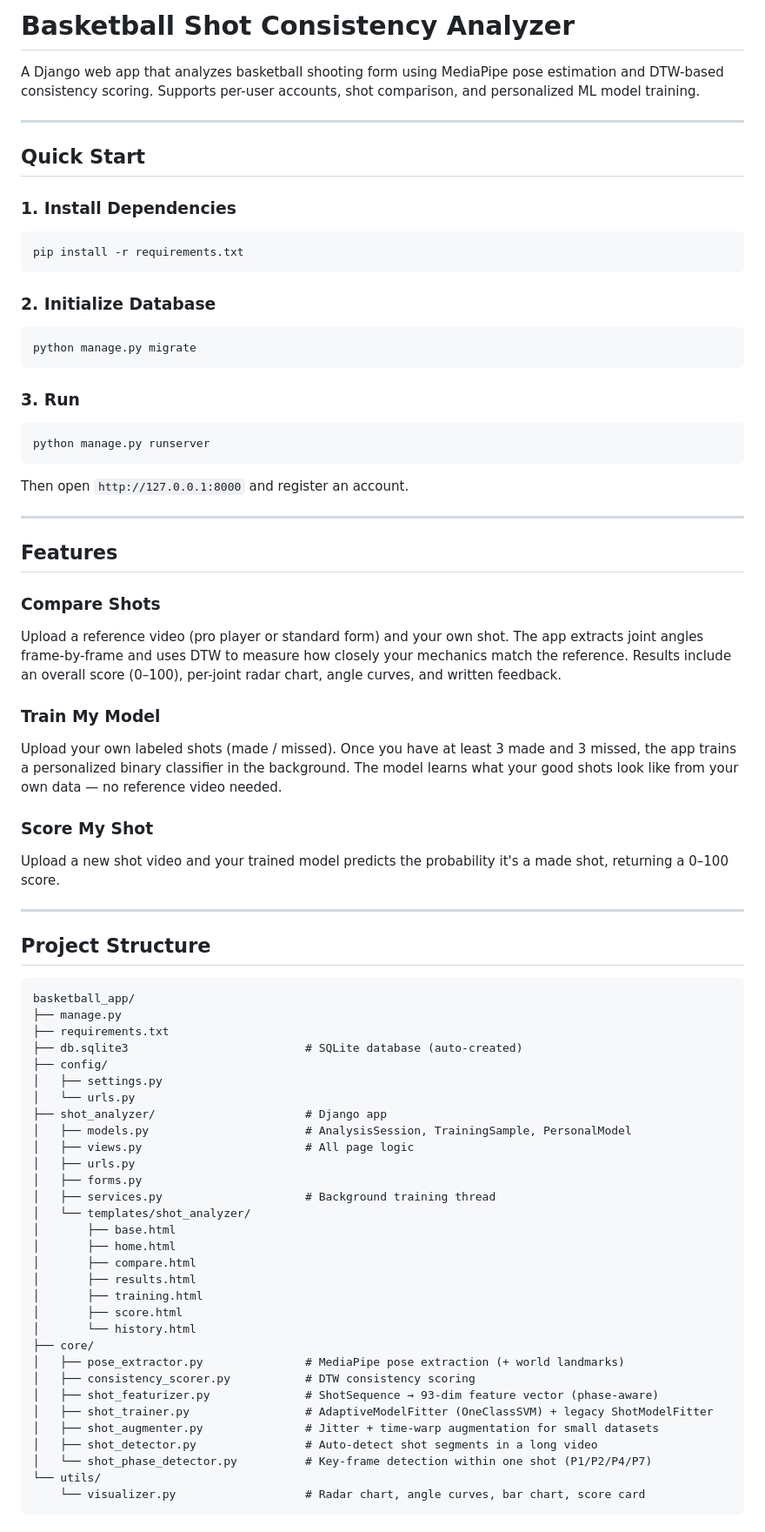
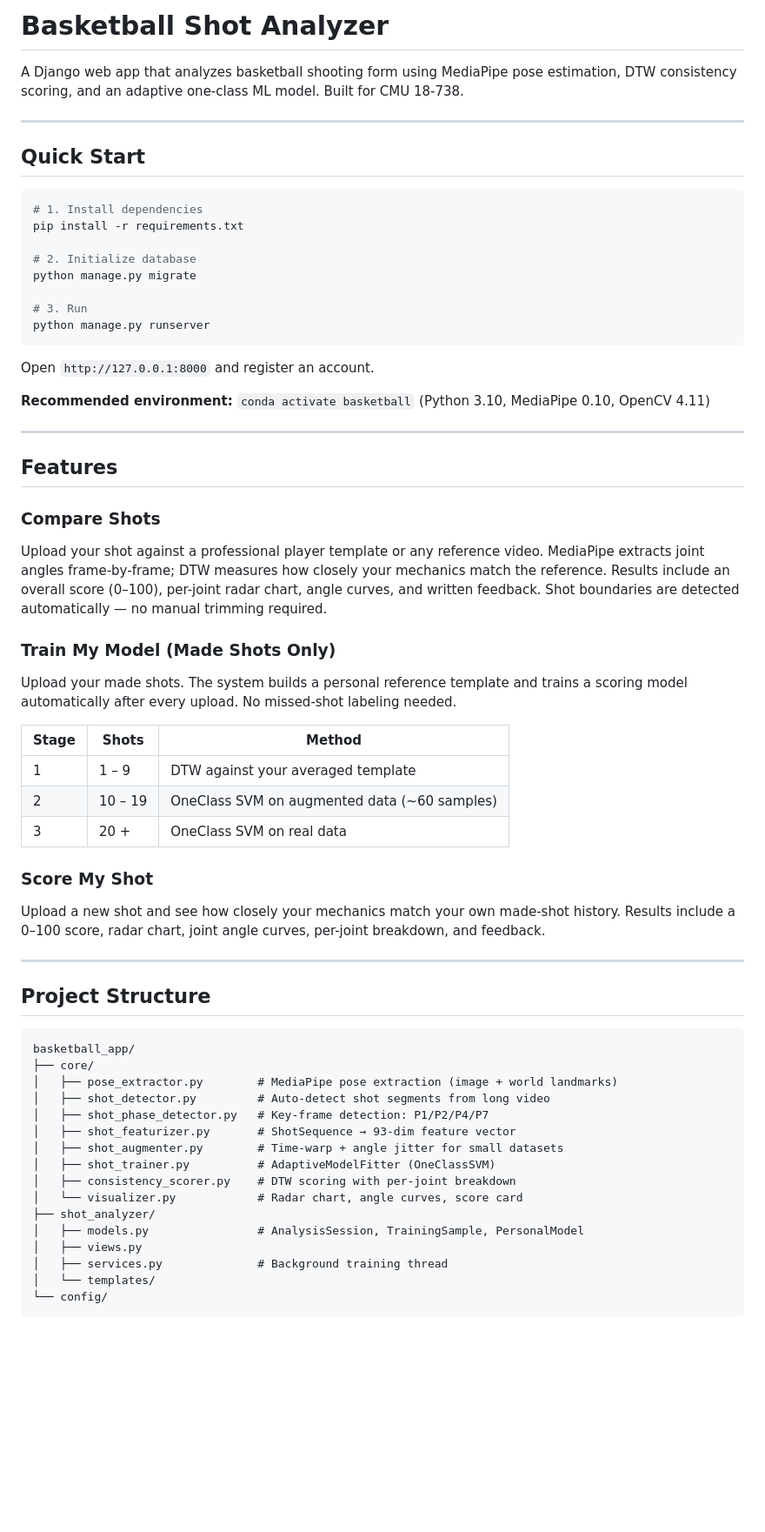
Before and after one commit to jw173-glitch/basketball_app, a Markdown page: README.md, the part around one of its changes. Shown at 87% size. GitHub-like rendering; blank space fills up the shorter version.

Commit message:
docs: rewrite README with adaptive ML details and future SMPL direction

````diff
--- a/README.md
+++ b/README.md
@@ -1,40 +1,44 @@
-# Basketball Shot Consistency Analyzer
+# Basketball Shot Analyzer
 
-A Django web app that analyzes basketball shooting form using MediaPipe pose estimation and DTW-based consistency scoring. Supports per-user accounts, shot comparison, and personalized ML model training.
+A Django web app that analyzes basketball shooting form using MediaPipe pose estimation, DTW consistency scoring, and an adaptive one-class ML model. Built for CMU 18-738.
 
 ---
 
 ## Quick Start
 
-### 1. Install Dependencies
 ```bash
+# 1. Install dependencies
 pip install -r requirements.txt
-```
 
-### 2. Initialize Database
-```bash
+# 2. Initialize database
 python manage.py migrate
-```
 
-### 3. Run
-```bash
+# 3. Run
 python manage.py runserver
 ```
 
-Then open `http://127.0.0.1:8000` and register an account.
+Open `http://127.0.0.1:8000` and register an account.
+
+**Recommended environment:** `conda activate basketball` (Python 3.10, MediaPipe 0.10, OpenCV 4.11)
 
 ---
 
 ## Features
 
 ### Compare Shots
-Upload a reference video (pro player or standard form) and your own shot. The app extracts joint angles frame-by-frame and uses DTW to measure how closely your mechanics match the reference. Results include an overall score (0–100), per-joint radar chart, angle curves, and written feedback.
+Upload your shot against a professional player template or any reference video. MediaPipe extracts joint angles frame-by-frame; DTW measures how closely your mechanics match the reference. Results include an overall score (0–100), per-joint radar chart, angle curves, and written feedback. Shot boundaries are detected automatically — no manual trimming required.
 
-### Train My Model
-Upload your own labeled shots (made / missed). Once you have at least 3 made and 3 missed, the app trains a personalized binary classifier in the background. The model learns what your good shots look like from your own data — no reference video needed.
+### Train My Model (Made Shots Only)
+Upload your made shots. The system builds a personal reference template and trains a scoring model automatically after every upload. No missed-shot labeling needed.
+
+| Stage | Shots | Method |
+|-------|-------|--------|
+| 1 | 1 – 9 | DTW against your averaged template |
+| 2 | 10 – 19 | OneClass SVM on augmented data (~60 samples) |
+| 3 | 20 + | OneClass SVM on real data |
 
 ### Score My Shot
-Upload a new shot video and your trained model predicts the probability it's a made shot, returning a 0–100 score.
+Upload a new shot and see how closely your mechanics match your own made-shot history. Results include a 0–100 score, radar chart, joint angle curves, per-joint breakdown, and feedback.
 
 ---
 
@@ -42,34 +46,19 @@ Upload a new shot video and your trained model predicts the probability it's a m
 
 ```
 basketball_app/
-├── manage.py
-├── requirements.txt
-├── db.sqlite3                          # SQLite database (auto-created)
-├── config/
-│   ├── settings.py
-│   └── urls.py
-├── shot_analyzer/                      # Django app
-│   ├── models.py                       # AnalysisSession, TrainingSample, PersonalModel
-│   ├── views.py                        # All page logic
-│   ├── urls.py
-│   ├── forms.py
-│   ├── services.py                     # Background training thread
-│   └── templates/shot_analyzer/
-│       ├── base.html
-│       ├── home.html
-│       ├── compare.html
-│       ├── results.html
-│       ├── training.html
-│       ├── score.html
-│       └── history.html
 ├── core/
-│   ├── pose_extractor.py               # MediaPipe pose extraction (+ world landmarks)
-│   ├── consistency_scorer.py           # DTW consistency scoring
-│   ├── shot_featurizer.py              # ShotSequence → 93-dim feature vector (phase-aware)
-│   ├── shot_trainer.py                 # AdaptiveModelFitter (OneClassSVM) + legacy ShotModelFitter
-│   ├── shot_augmenter.py               # Jitter + time-warp augmentation for small datasets
-│   ├── shot_detector.py                # Auto-detect shot segments in a long video
-│   └── shot_phase_detector.py          # Key-frame detection within one shot (P1/P2/P4/P7)
-└── utils/
-    └── visualizer.py                   # Radar chart, angle curves, bar chart, score card
+│   ├── pose_extractor.py        # MediaPipe pose extraction (image + world landmarks)
+│   ├── shot_detector.py         # Auto-detect shot segments from long video
+│   ├── shot_phase_detector.py   # Key-frame detection: P1/P2/P4/P7
+│   ├── shot_featurizer.py       # ShotSequence → 93-dim feature vector
+│   ├── shot_augmenter.py        # Time-warp + angle jitter for small datasets
+│   ├── shot_trainer.py          # AdaptiveModelFitter (OneClassSVM)
+│   ├── consistency_scorer.py    # DTW scoring with per-joint breakdown
+│   └── visualizer.py            # Radar chart, angle curves, score card
+├── shot_analyzer/
+│   ├── models.py                # AnalysisSession, TrainingSample, PersonalModel
+│   ├── views.py
+│   ├── services.py              # Background training thread
+│   └── templates/
+└── config/
 ```
````
Also changed, not shown: other parts of README.md (+62 -154 lines).
